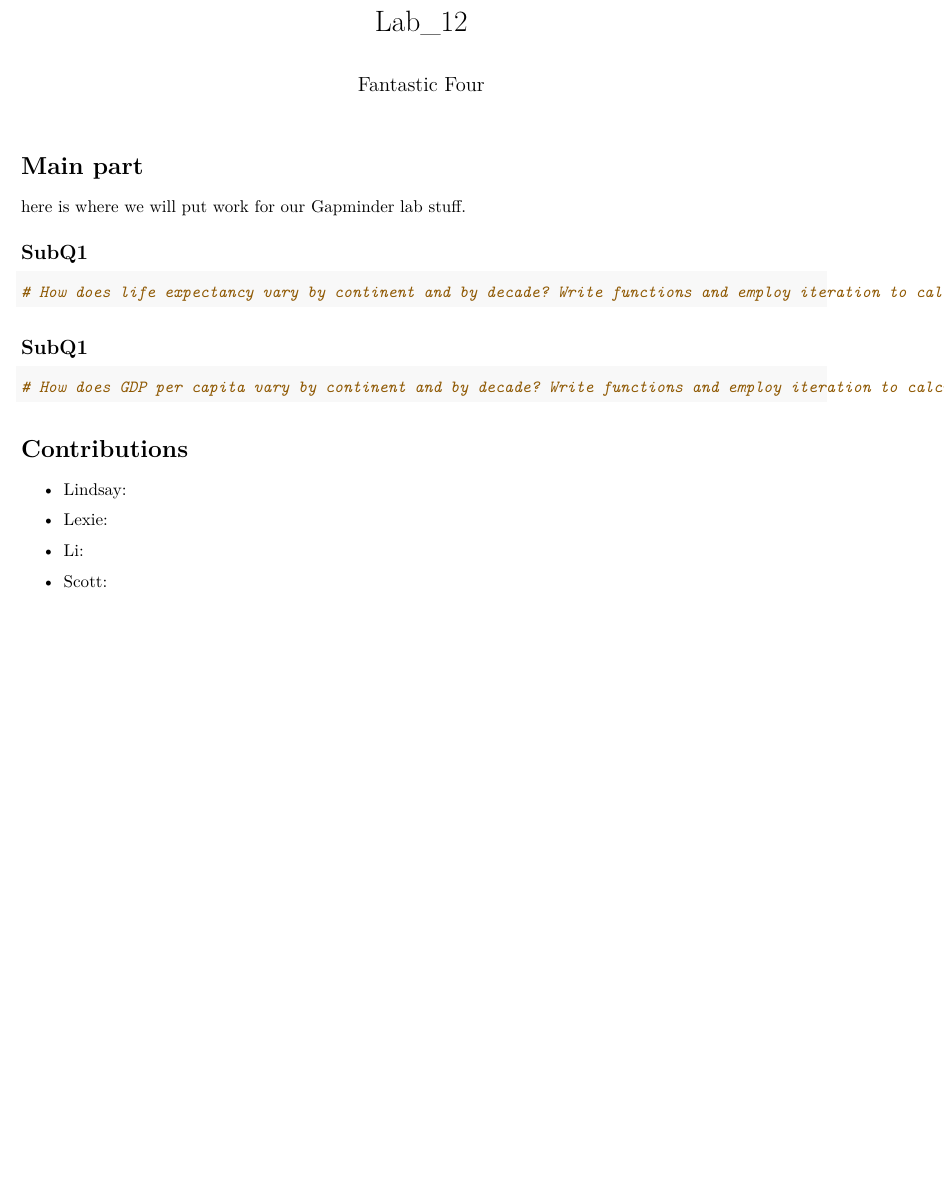
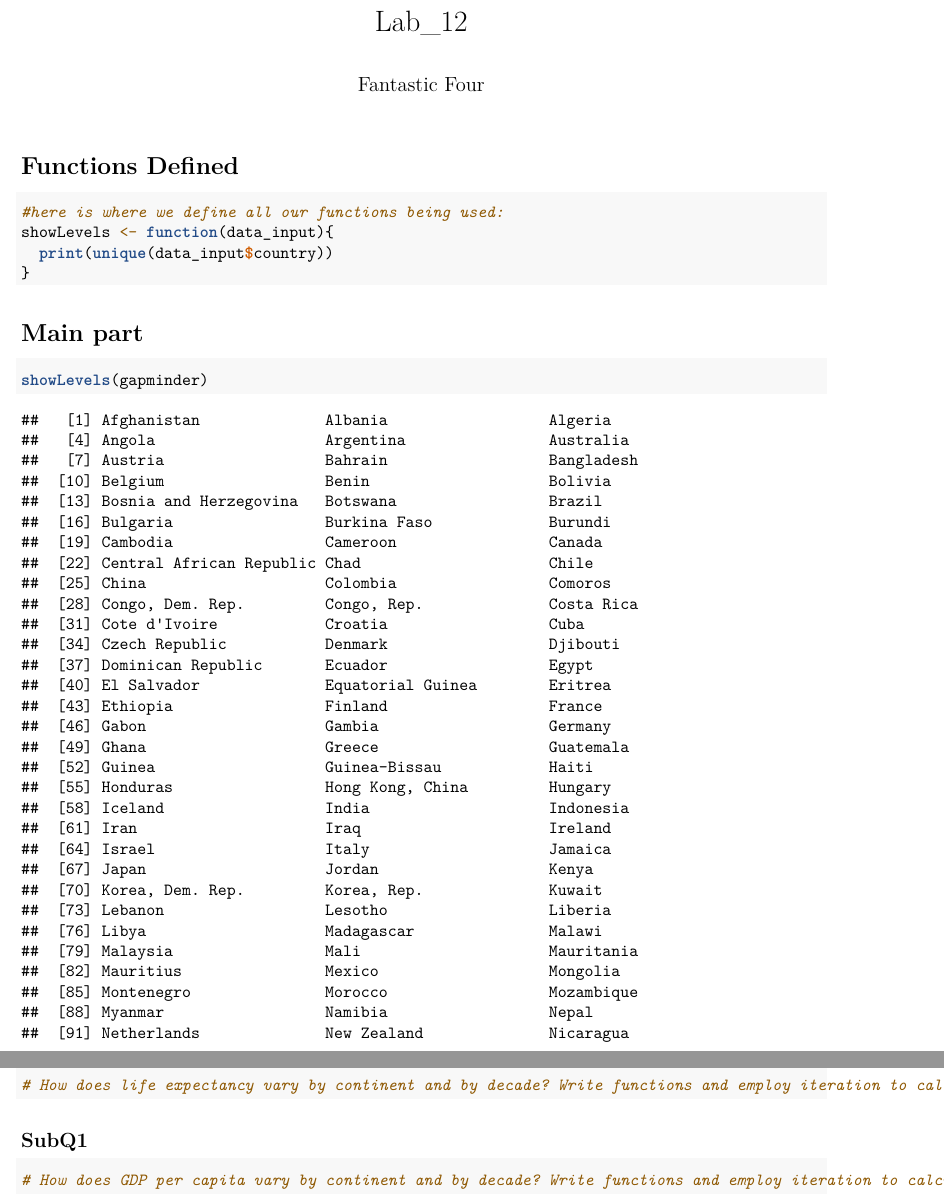
Before and after one commit to bakerscott/CU-APPM2720, an R Markdown document (m5/Lab12/FantasticFour_Lab_12.Rmd): part of the page before the commit and two parts of pages 1 and 2 of 2 after it, the two joined at a grey line, cut so that both start at the same text, the shorter picture padded with empty space. Rendered offline with R 4.5, knitr and Pandoc, then LaTeX, with nearby package versions; the gapminder table comes from the copy in Python's plotly package.

Commit message:
added a 'functions' section

````diff
--- a/m5/Lab12/FantasticFour_Lab_12.Rmd
+++ b/m5/Lab12/FantasticFour_Lab_12.Rmd
@@ -14,9 +15,19 @@ library(stringr)
 gapminder <- gapminder::gapminder
-gapminder
+
+```
+
+# Functions Defined
+```{r}
+#here is where we define all our functions being used:
+showLevels <- function(data_input){
+  print(unique(data_input$country))
+}
 ```
 # Main part
-here is where we will put work for our Gapminder lab stuff.
 
+```{r}
+showLevels(gapminder)
+```
 ## SubQ1
 ```{r}
 # How does life expectancy vary by continent and by decade? Write functions and employ iteration to calculate 5 statistics (min, max, mean, median, IQR=difference between 75%tile and 25%tile) for each continent for each decade.
````
Also changed, not shown: m5/Lab12/FantasticFour_Lab_12.Rmd (1 more changed lines).
